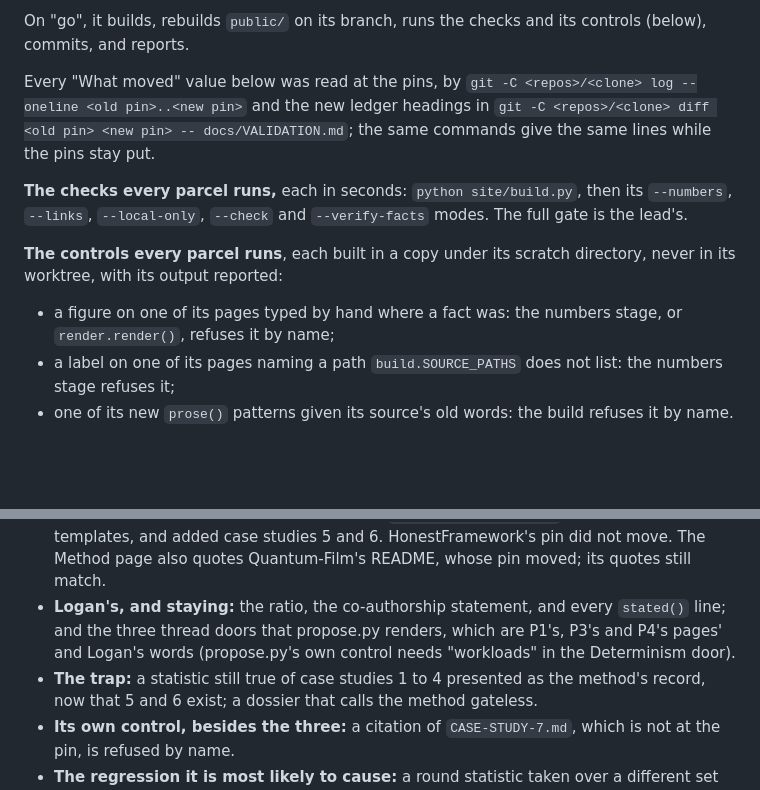
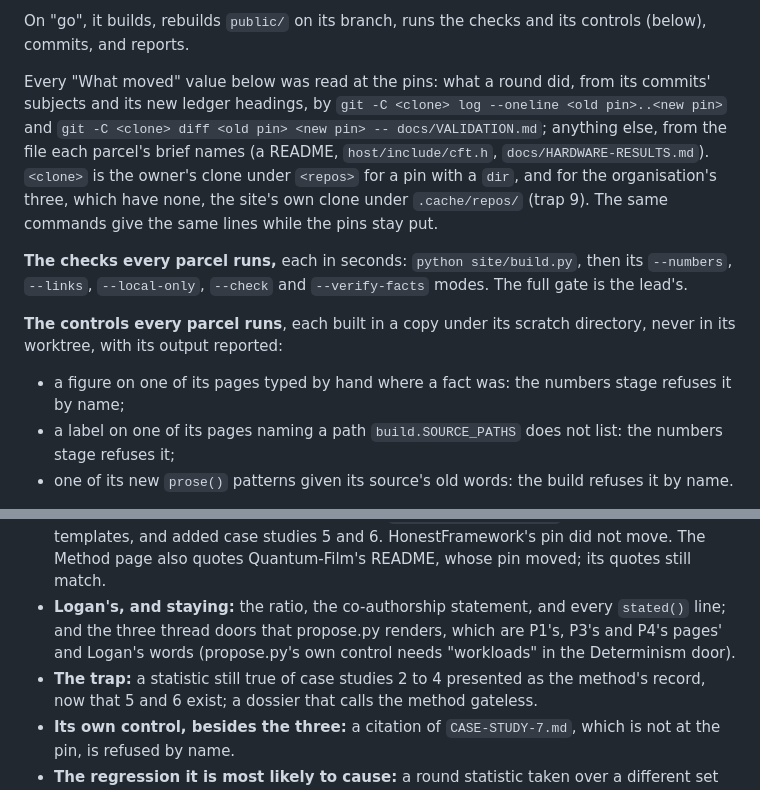
Before and after one commit to loganw234/loganw.dev, a Markdown page: docs/ROUND2.md, 2 parts joined by grey strips. GitHub-like rendering; blank space fills up the shorter version.

Commit message:
Round 2's plan, draft 4: verifier-plan's two pass-3 wrong answers, for Logan's word under the three-pass rule
- D-E: control 1 named render.render() as refusing a figure typed by hand;
  it passes a plain string through unchanged, and only the numbers stage
  refuses one. Control 1 now names the numbers stage alone.
- D-F: the "What moved" paragraph read every value from the owner's clones,
  which lack the organisation's three new pins; those are read in the
  site's own clones under .cache/repos/ (trap 9), and the paragraph now
  says so, and which values come from files rather than commit subjects.
- P2's trap reads case studies 2 to 4, which the Method page reads, not 1
  to 4; SPEC.md's decision 36 marks the lead's note as the lead's.

python site/build.py --docs: 0 problems in 7 documents.

Co-Authored-By: Claude Opus 5.5 <noreply@anthropic.com>

```diff
--- a/docs/ROUND2.md
+++ b/docs/ROUND2.md
@@ -223,11 +223,15 @@ lists, page by page:
 On "go", it builds, rebuilds `public/` on its branch, runs the checks and its
 controls (below), commits, and reports.
 
-Every "What moved" value below was read at the pins, by
-`git -C <repos>/<clone> log --oneline <old pin>..<new pin>` and the new
-ledger headings in `git -C <repos>/<clone> diff <old pin> <new pin> --
-docs/VALIDATION.md`; the same commands give the same lines while the pins
-stay put.
+Every "What moved" value below was read at the pins: what a round did,
+from its commits' subjects and its new ledger headings, by
+`git -C <clone> log --oneline <old pin>..<new pin>` and
+`git -C <clone> diff <old pin> <new pin> -- docs/VALIDATION.md`; anything
+else, from the file each parcel's brief names (a README, `host/include/cft.h`,
+`docs/HARDWARE-RESULTS.md`). `<clone>` is the owner's clone under `<repos>`
+for a pin with a `dir`, and for the organisation's three, which have none,
+the site's own clone under `.cache/repos/` (trap 9). The same commands give
+the same lines while the pins stay put.
 
 **The checks every parcel runs,** each in seconds: `python site/build.py`,
 then its `--numbers`, `--links`, `--local-only`, `--check` and
@@ -236,7 +240,7 @@ then its `--numbers`, `--links`, `--local-only`, `--check` and
 **The controls every parcel runs**, each built in a copy under its scratch
 directory, never in its worktree, with its output reported:
 - a figure on one of its pages typed by hand where a fact was: the numbers
-  stage, or `render.render()`, refuses it by name;
+  stage refuses it by name;
 - a label on one of its pages naming a path `build.SOURCE_PATHS` does not
   list: the numbers stage refuses it;
 - one of its new `prose()` patterns given its source's old words: the build
@@ -286,7 +290,7 @@ property is held.
   `stated()` line; and the three thread doors that propose.py renders, which
   are P1's, P3's and P4's pages' and Logan's words (propose.py's own control
   needs "workloads" in the Determinism door).
-- **The trap:** a statistic still true of case studies 1 to 4 presented as
+- **The trap:** a statistic still true of case studies 2 to 4 presented as
   the method's record, now that 5 and 6 exist; a dossier that calls the
   method gateless.
 - **Its own control, besides the three:** a citation of `CASE-STUDY-7.md`,
```
Also changed, not shown: docs/SPEC.md (+4 -4 lines).
